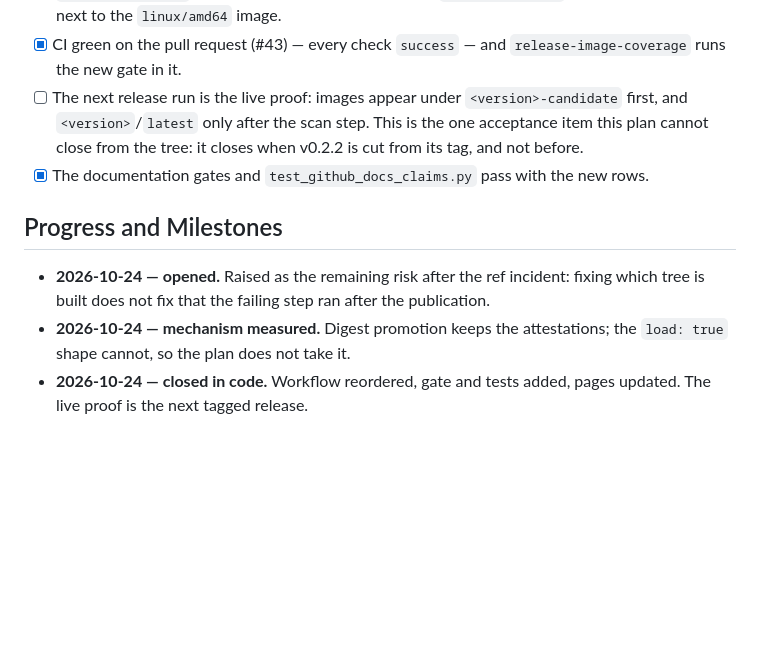
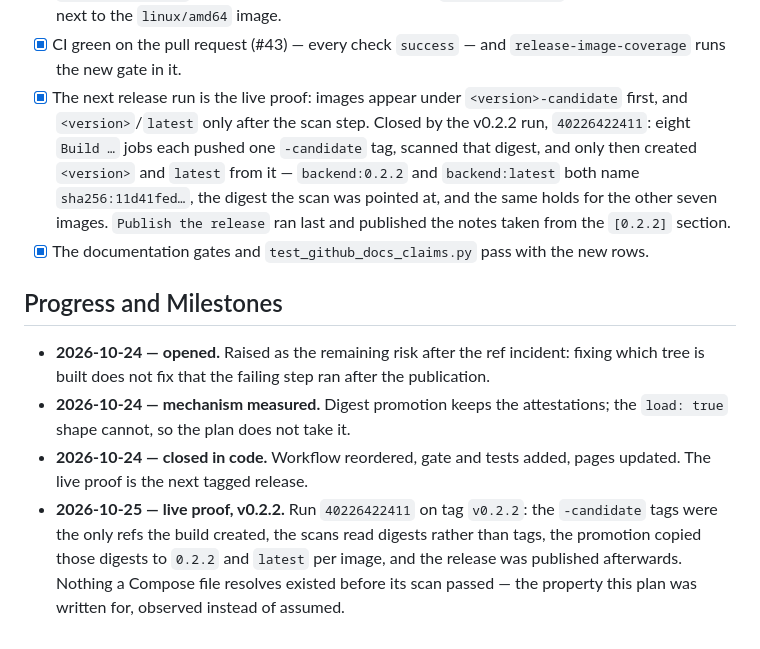
Before and after one commit to OpenDRP/opendrp, a Markdown page: docs/exec-plans/040-release-publish-order.md, the part around the change. GitHub-like rendering; blank space fills up the shorter version.

Commit message:
Close plan 040's live proof with the v0.2.2 run (#52)
The one acceptance item the plan could not close from the tree was the
observation itself: that the release tags do not exist until the scan has passed.
Run 40226422411 on tag v0.2.2 is that observation — eight build jobs created a
single `-candidate` tag each, scanned the digest that tag resolved to, and only
then copied it to `<version>` and `latest`, with the release published afterwards.

🤖 Generated with Codebuff

Co-authored-by: Codebuff <noreply@codebuff.com>

```diff
--- a/docs/exec-plans/040-release-publish-order.md
+++ b/docs/exec-plans/040-release-publish-order.md
@@ -83,10 +83,14 @@ Decisions:
       `unknown/unknown` attestation manifest next to the `linux/amd64` image.
 - [x] CI green on the pull request (#43) — every check `success` — and `release-image-coverage`
       runs the new gate in it.
-- [ ] The next release run is the live proof: images appear under
-      `<version>-candidate` first, and `<version>`/`latest` only after the scan step. This
-      is the one acceptance item this plan cannot close from the tree: it closes when
-      v0.2.2 is cut from its tag, and not before.
+- [x] The next release run is the live proof: images appear under
+      `<version>-candidate` first, and `<version>`/`latest` only after the scan step.
+      Closed by the v0.2.2 run, `40226422411`: eight `Build …` jobs each pushed one
+      `-candidate` tag, scanned that digest, and only then created `<version>` and
+      `latest` from it — `backend:0.2.2` and `backend:latest` both name
+      `sha256:11d41fed…`, the digest the scan was pointed at, and the same holds for the
+      other seven images. `Publish the release` ran last and published the notes taken
+      from the `[0.2.2]` section.
 - [x] The documentation gates and `test_github_docs_claims.py` pass with the new rows.
 
 ## Progress and Milestones
@@ -97,3 +101,8 @@ Decisions:
   `load: true` shape cannot, so the plan does not take it.
 - **2026-10-24 — closed in code.** Workflow reordered, gate and tests added, pages
   updated. The live proof is the next tagged release.
+- **2026-10-25 — live proof, v0.2.2.** Run `40226422411` on tag `v0.2.2`: the
+  `-candidate` tags were the only refs the build created, the scans read digests rather
+  than tags, the promotion copied those digests to `0.2.2` and `latest` per image, and
+  the release was published afterwards. Nothing a Compose file resolves existed before
+  its scan passed — the property this plan was written for, observed instead of assumed.
```
